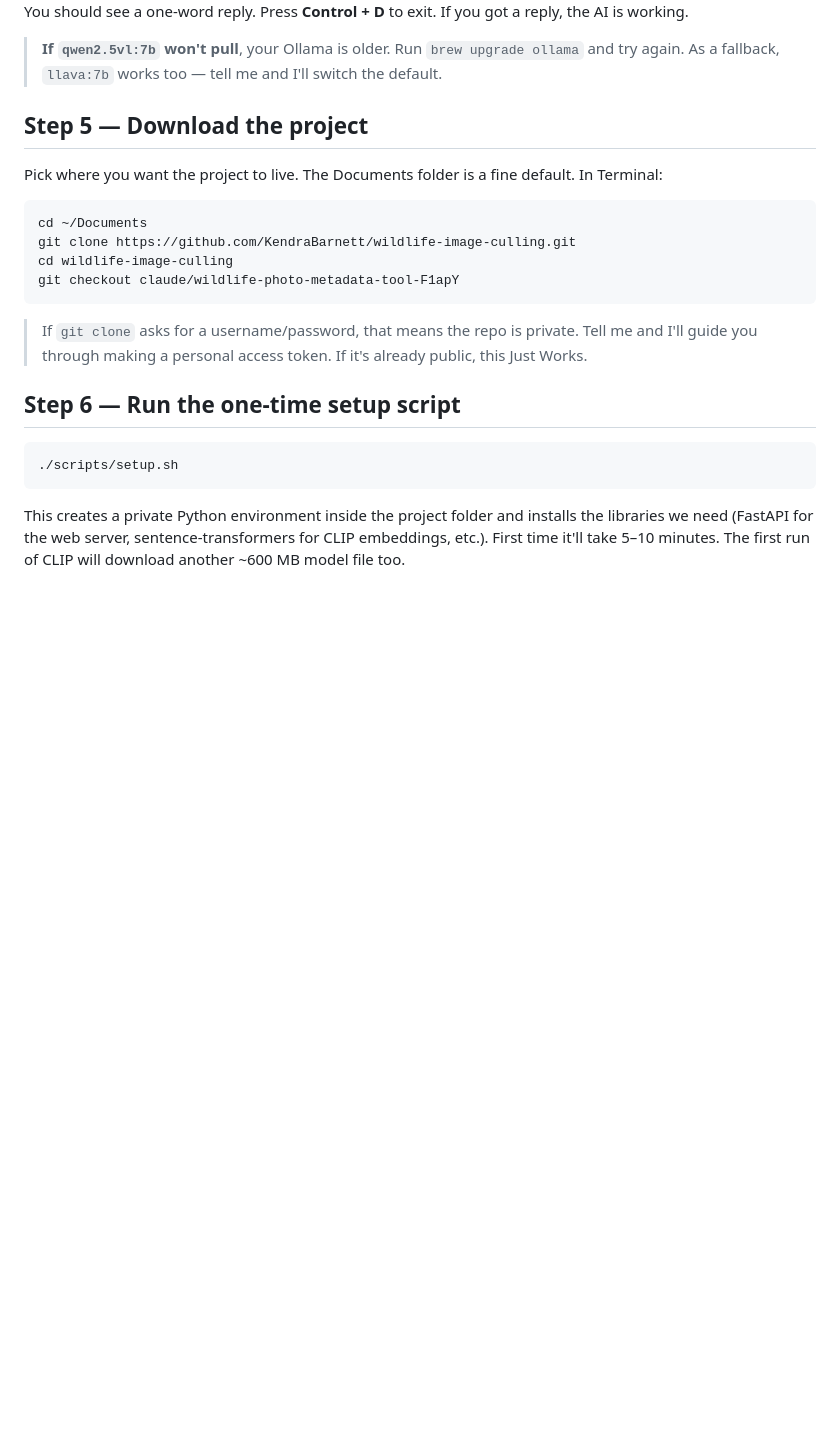
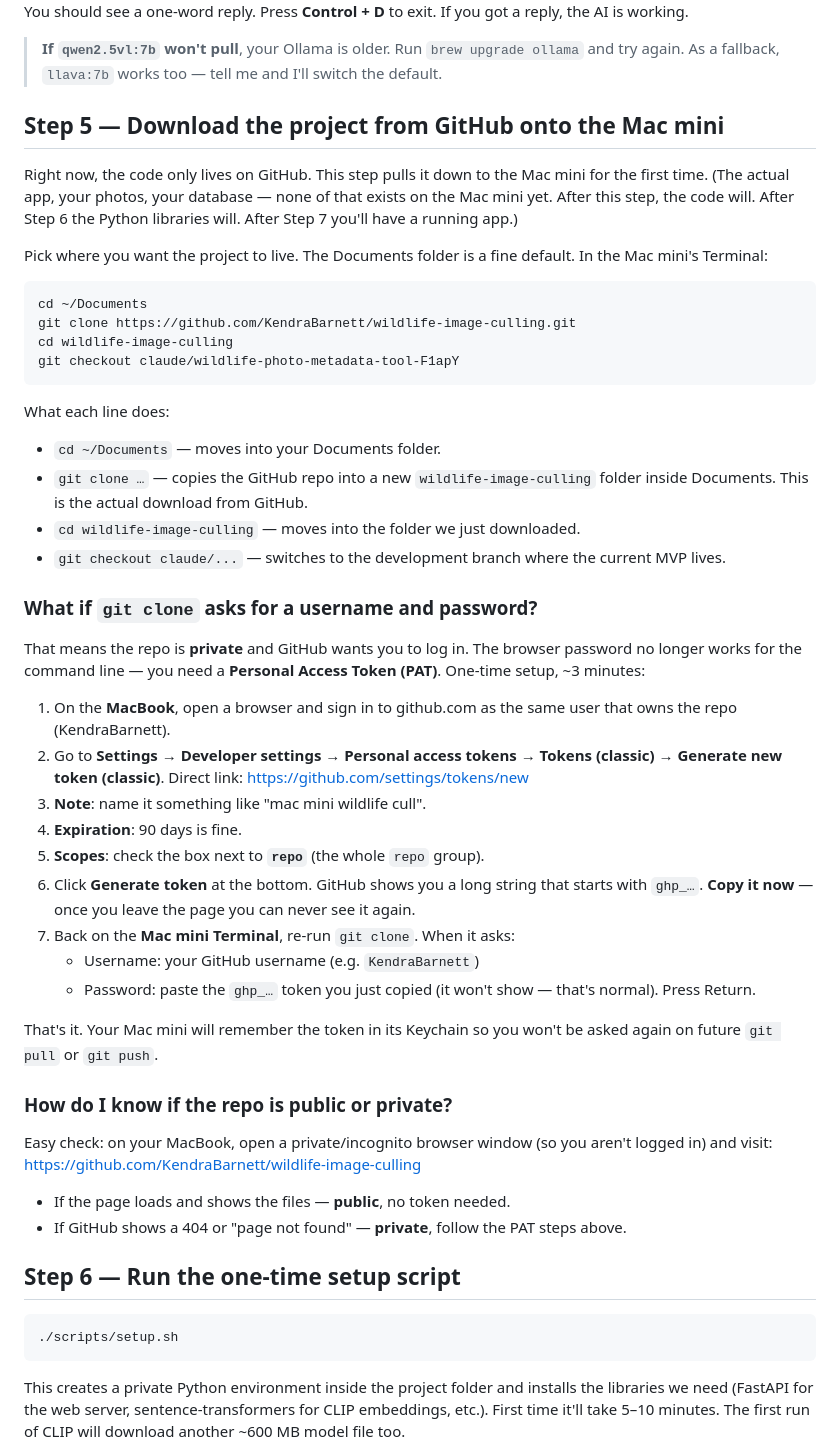
Before and after one commit to KendraBarnett/Wildlife-image-culling, a Markdown page: SETUP.md, the part around one of its changes. GitHub-like rendering; blank space fills up the shorter version.

Commit message:
Clarify SETUP Step 5: explicit Mac-mini context, PAT walkthrough for private repo

````diff
--- a/SETUP.md
+++ b/SETUP.md
@@ -98,10 +108,15 @@ reply, the AI is working.
 > `brew upgrade ollama` and try again. As a fallback, `llava:7b` works too —
 > tell me and I'll switch the default.
 
-## Step 5 — Download the project
+## Step 5 — Download the project from GitHub onto the Mac mini
+
+Right now, the code only lives on GitHub. This step pulls it down to the Mac
+mini for the first time. (The actual app, your photos, your database — none
+of that exists on the Mac mini yet. After this step, the code will. After
+Step 6 the Python libraries will. After Step 7 you'll have a running app.)
 
 Pick where you want the project to live. The Documents folder is a fine
-default. In Terminal:
+default. In the Mac mini's Terminal:
 
 ```
 cd ~/Documents
@@ -110,9 +125,48 @@ cd wildlife-image-culling
 git checkout claude/wildlife-photo-metadata-tool-F1apY
 ```
 
-> If `git clone` asks for a username/password, that means the repo is private.
-> Tell me and I'll guide you through making a personal access token. If it's
-> already public, this Just Works.
+What each line does:
+- `cd ~/Documents` — moves into your Documents folder.
+- `git clone …` — copies the GitHub repo into a new `wildlife-image-culling`
+  folder inside Documents. This is the actual download from GitHub.
+- `cd wildlife-image-culling` — moves into the folder we just downloaded.
+- `git checkout claude/...` — switches to the development branch where the
+  current MVP lives.
+
+### What if `git clone` asks for a username and password?
+
+That means the repo is **private** and GitHub wants you to log in. The browser
+password no longer works for the command line — you need a **Personal Access
+Token (PAT)**. One-time setup, ~3 minutes:
+
+1. On the **MacBook**, open a browser and sign in to github.com as the same
+   user that owns the repo (KendraBarnett).
+2. Go to **Settings → Developer settings → Personal access tokens →
+   Tokens (classic) → Generate new token (classic)**.
+   Direct link: <https://github.com/settings/tokens/new>
+3. **Note**: name it something like "mac mini wildlife cull".
+4. **Expiration**: 90 days is fine.
+5. **Scopes**: check the box next to **`repo`** (the whole `repo` group).
+6. Click **Generate token** at the bottom. GitHub shows you a long string
+   that starts with `ghp_…`. **Copy it now** — once you leave the page you
+   can never see it again.
+7. Back on the **Mac mini Terminal**, re-run `git clone`. When it asks:
+   - Username: your GitHub username (e.g. `KendraBarnett`)
+   - Password: paste the `ghp_…` token you just copied (it won't show — that's
+     normal). Press Return.
+
+That's it. Your Mac mini will remember the token in its Keychain so you
+won't be asked again on future `git pull` or `git push`.
+
+### How do I know if the repo is public or private?
+
+Easy check: on your MacBook, open a private/incognito browser window (so you
+aren't logged in) and visit:
+<https://github.com/KendraBarnett/wildlife-image-culling>
+
+- If the page loads and shows the files — **public**, no token needed.
+- If GitHub shows a 404 or "page not found" — **private**, follow the PAT
+  steps above.
 
 ## Step 6 — Run the one-time setup script
 
````
Also changed, not shown: other parts of SETUP.md (+10 -0 lines).
